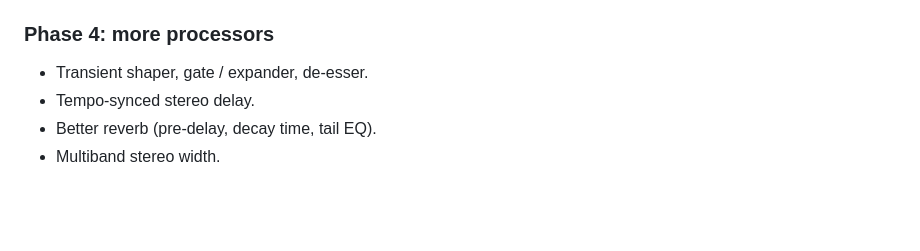
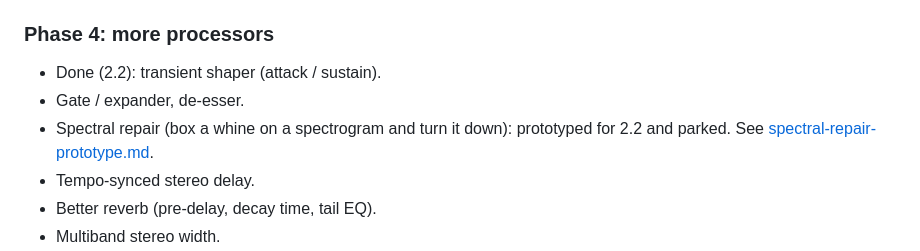
Before and after one commit to nomeaning-3336/ColorForge, a Markdown page: docs/ROADMAP.md, the part around the change. GitHub-like rendering; blank space fills up the shorter version.

```diff
--- a/docs/ROADMAP.md
+++ b/docs/ROADMAP.md
@@ -56,7 +56,9 @@ Each phase ships as its own pull request and keeps the MinGW build working.
 - Done: automation lanes in the standalone player: touch-record knob moves while the file loops, play them back, draw on them, and render them in Export and `--render`.
 
 ### Phase 4: more processors
-- Transient shaper, gate / expander, de-esser.
+- Done (2.2): transient shaper (attack / sustain).
+- Gate / expander, de-esser.
+- Spectral repair (box a whine on a spectrogram and turn it down): prototyped for 2.2 and parked. See [spectral-repair-prototype.md](research/spectral-repair-prototype.md).
 - Tempo-synced stereo delay.
 - Better reverb (pre-delay, decay time, tail EQ).
 - Multiband stereo width.
```
Also changed, not shown: README.md (+4 -3 lines), docs/release-notes/v2.2.0.md (added, +22 -0 lines), docs/research/spectral-repair-prototype.md (added, +54 -0 lines), docs/screenshot-dynamics.png, 10 other files.
